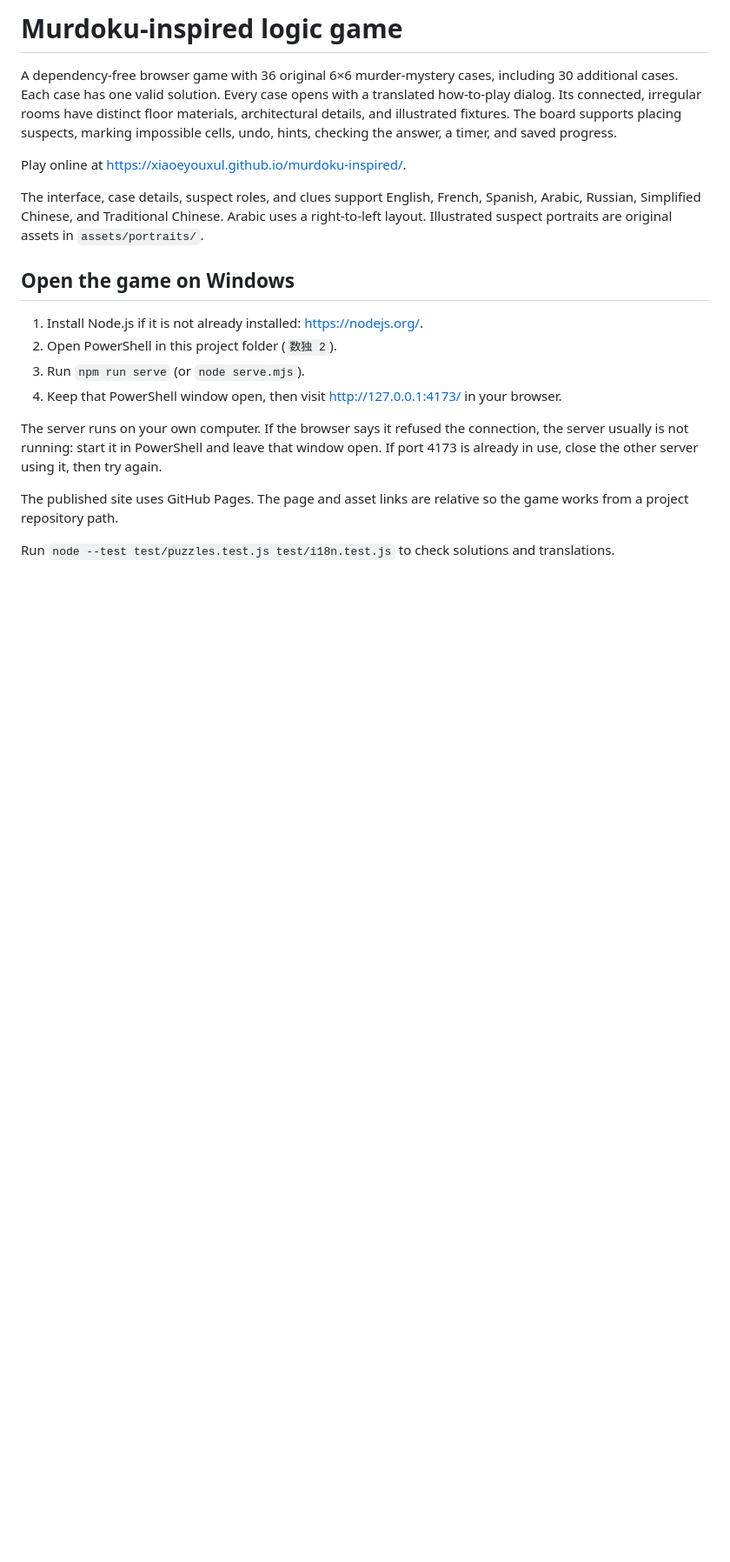
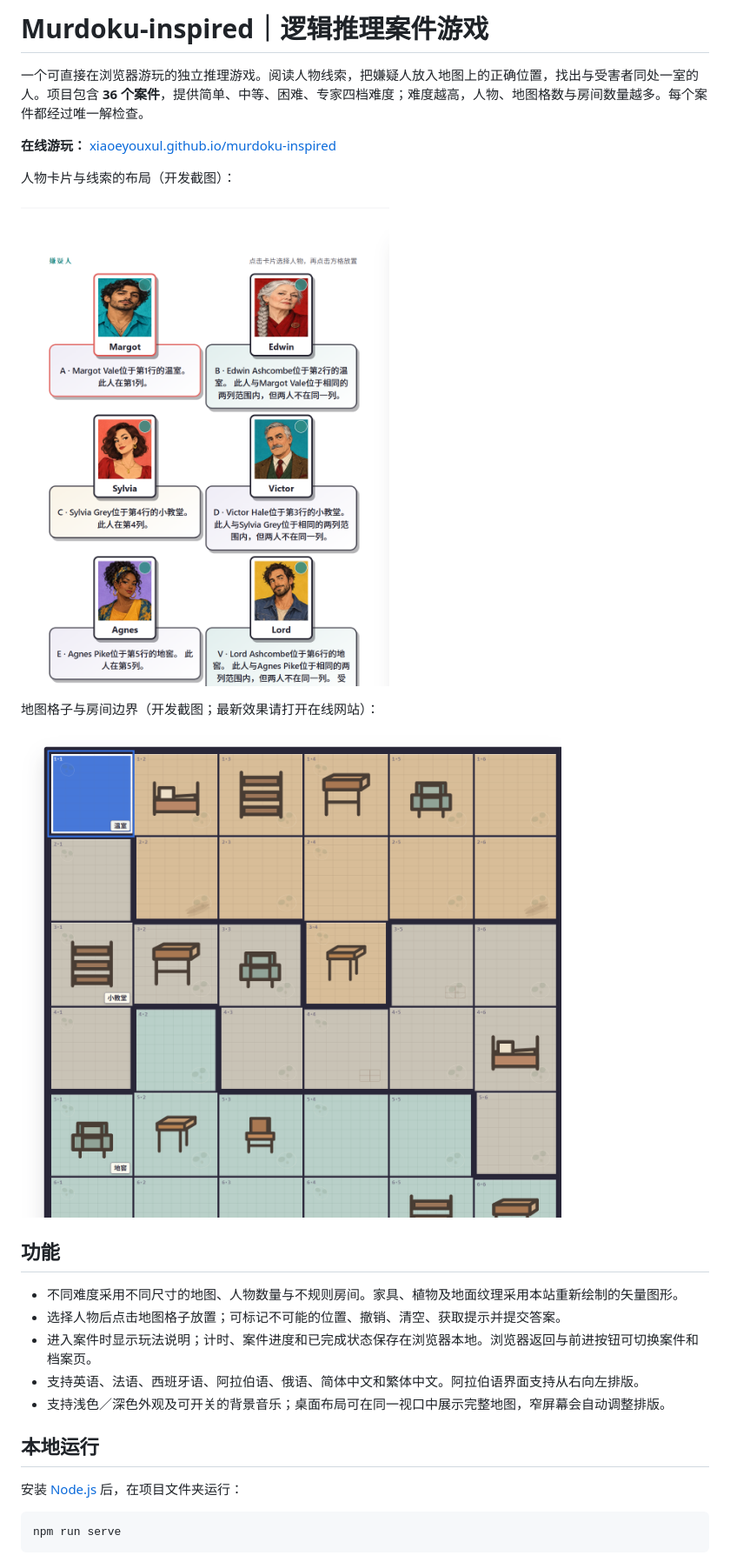
Before and after one commit to xiaoeyouxul/grid-dossier, a Markdown page: README.md, the part around one of its changes. Shown at 87% size. Drawn GitHub-style; pictures changed too: docs/images/map.png (added), docs/images/suspects.png (added); blank space fills up the shorter version.

Commit message:
Expand case difficulty and refresh investigation layout

````diff
--- a/README.md
+++ b/README.md
@@ -1,20 +1,30 @@
-# Murdoku-inspired logic game
+# Murdoku-inspired｜逻辑推理案件游戏
 
-A dependency-free browser game with 36 original 6×6 murder-mystery cases, including 30 additional cases. Each case has one valid solution. Every case opens with a translated how-to-play dialog. Its connected, irregular rooms have distinct floor materials, architectural details, and illustrated fixtures. The board supports placing suspects, marking impossible cells, undo, hints, checking the answer, a timer, and saved progress.
+一个可直接在浏览器游玩的独立推理游戏。阅读人物线索，把嫌疑人放入地图上的正确位置，找出与受害者同处一室的人。项目包含 **36 个案件**，提供简单、中等、困难、专家四档难度；难度越高，人物、地图格数与房间数量越多。每个案件都经过唯一解检查。
 
-Play online at <https://xiaoeyouxul.github.io/murdoku-inspired/>.
+**在线游玩：** [xiaoeyouxul.github.io/murdoku-inspired](https://xiaoeyouxul.github.io/murdoku-inspired/)
 
-The interface, case details, suspect roles, and clues support English, French, Spanish, Arabic, Russian, Simplified Chinese, and Traditional Chinese. Arabic uses a right-to-left layout. Illustrated suspect portraits are original assets in `assets/portraits/`.
+人物卡片与线索的布局（开发截图）：
 
-## Open the game on Windows
+![人物卡片与线索](docs/images/suspects.png)
 
-1. Install Node.js if it is not already installed: <https://nodejs.org/>.
-2. Open PowerShell in this project folder (`数独 2`).
-3. Run `npm run serve` (or `node serve.mjs`).
-4. Keep that PowerShell window open, then visit <http://127.0.0.1:4173/> in your browser.
+地图格子与房间边界（开发截图；最新效果请打开在线网站）：
 
-The server runs on your own computer. If the browser says it refused the connection, the server usually is not running: start it in PowerShell and leave that window open. If port 4173 is already in use, close the other server using it, then try again.
+![地图格子与房间边界](docs/images/map.png)
 
-The published site uses GitHub Pages. The page and asset links are relative so the game works from a project repository path.
+## 功能
 
-Run `node --test test/puzzles.test.js test/i18n.test.js` to check solutions and translations.
+- 不同难度采用不同尺寸的地图、人物数量与不规则房间。家具、植物及地面纹理采用本站重新绘制的矢量图形。
+- 选择人物后点击地图格子放置；可标记不可能的位置、撤销、清空、获取提示并提交答案。
+- 进入案件时显示玩法说明；计时、案件进度和已完成状态保存在浏览器本地。浏览器返回与前进按钮可切换案件和档案页。
+- 支持英语、法语、西班牙语、阿拉伯语、俄语、简体中文和繁体中文。阿拉伯语界面支持从右向左排版。
+- 支持浅色／深色外观及可开关的背景音乐；桌面布局可在同一视口中展示完整地图，窄屏幕会自动调整排版。
+
+## 本地运行
+
+安装 [Node.js](https://nodejs.org/) 后，在项目文件夹运行：
+
+```powershell
+npm run serve
+```
+
````
Also changed, not shown: other parts of README.md (+41 -0 lines), 8 other files.
